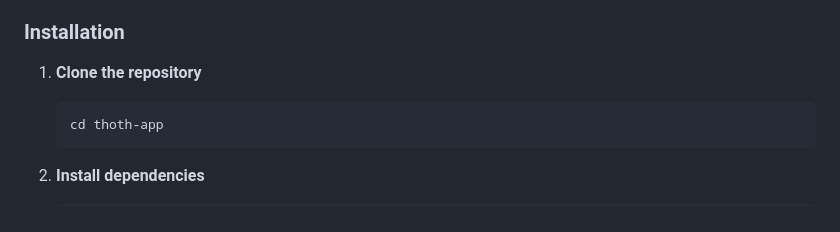
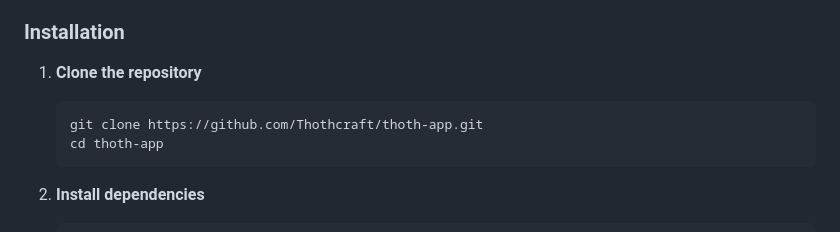
Before and after one commit to Thothcraft/thoth-app, a Markdown page: README.md, the part around the change. Rendered like a GitHub page.

Commit message:
docs: Update README with complete installation instructions

````diff
--- a/README.md
+++ b/README.md
@@ -59,6 +59,7 @@ lib/
 
 1. **Clone the repository**
    ```bash
+   git clone https://github.com/Thothcraft/thoth-app.git
    cd thoth-app
    ```
 
````
